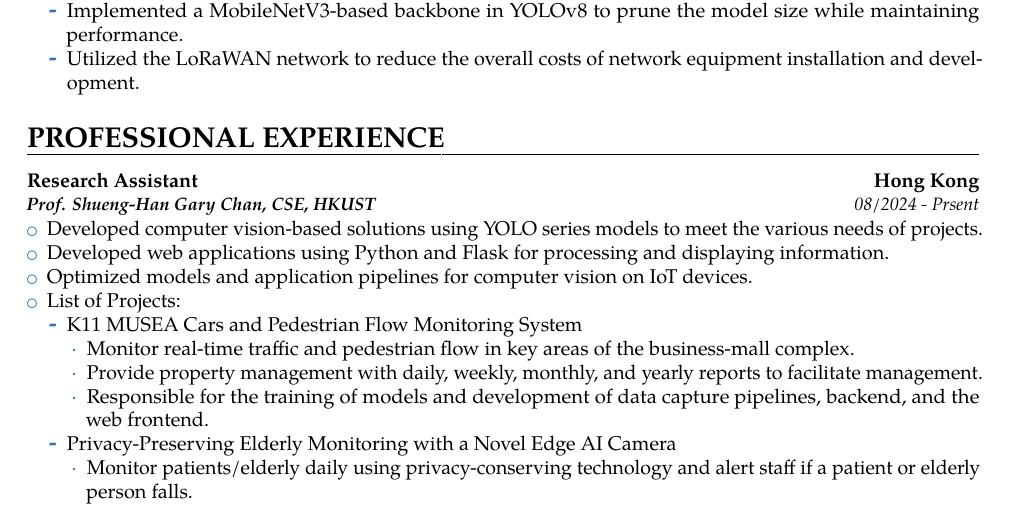
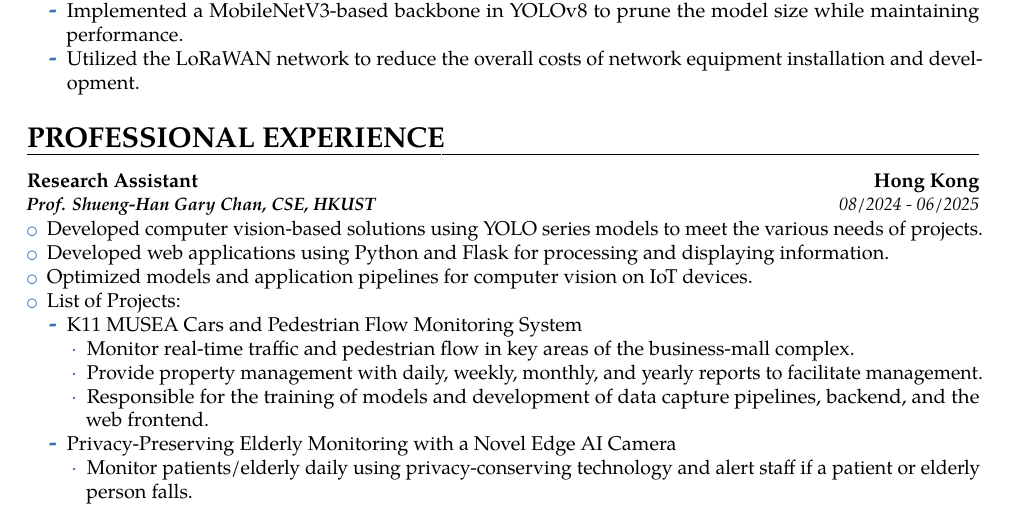
Before and after one commit to hillhc/Resume, a LaTeX CV (resume.tex): part of the page, cut so that both start at the same text. Compiled offline with pdfLaTeX.

Commit message:
CV update

```diff
--- a/resume.tex
+++ b/resume.tex
@@ -162,7 +162,7 @@ I am a recent graduate with a degree in Computer Engineering from HKUST. My rese
 \customcventry{Research Assistant}{Hong Kong}{}
 {
   \begin{minipage}[t]{\textwidth}
-    \textit{\textbf{Prof. Shueng-Han Gary Chan, CSE, HKUST}} \hfill \textit{08/2024 - Prsent}
+    \textit{\textbf{Prof. Shueng-Han Gary Chan, CSE, HKUST}} \hfill \textit{08/2024 - 06/2025}
   \end{minipage}
 }
 {
```
Also changed, not shown: resume.pdf, 3 other files.
